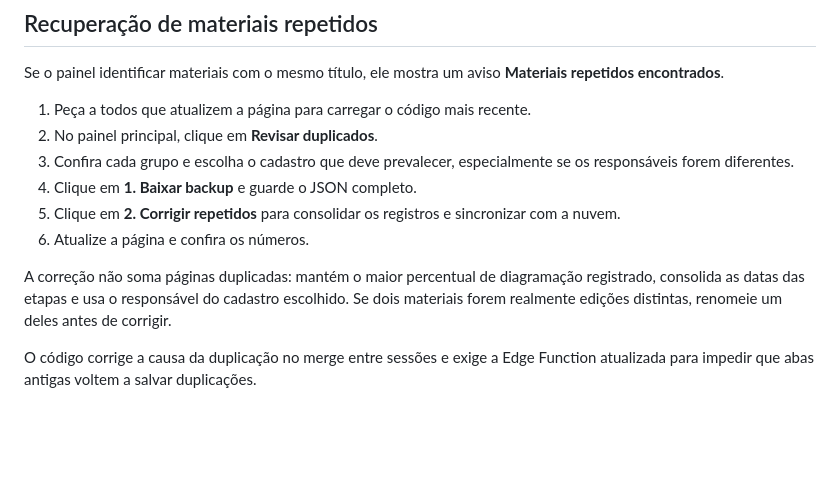
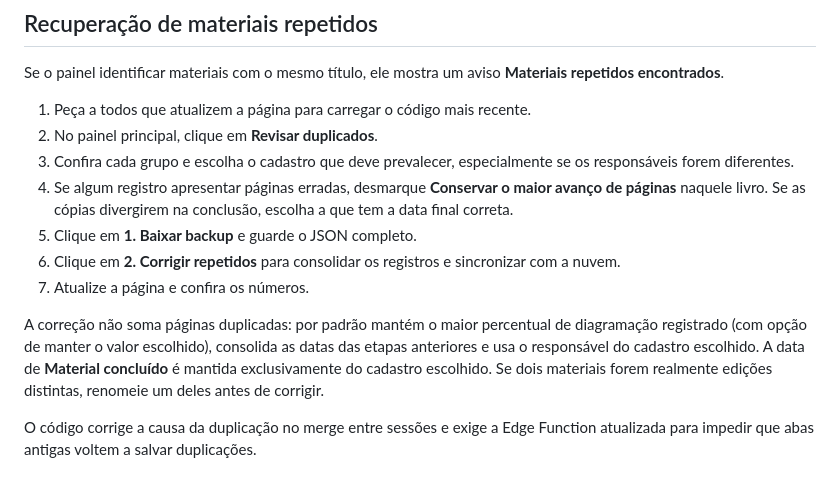
Before and after one commit to aquelekeven/material-didatico-fb, a Markdown page: SUPABASE_SETUP.md, the part around the change. Drawn GitHub-style; blank space fills up the shorter version.

Commit message:
docs: detalha revisão manual de progresso e conclusão

```diff
--- a/SUPABASE_SETUP.md
+++ b/SUPABASE_SETUP.md
@@ -155,11 +155,12 @@ Se o painel identificar materiais com o mesmo título, ele mostra um aviso **Mat
 1. Peça a todos que atualizem a página para carregar o código mais recente.
 2. No painel principal, clique em **Revisar duplicados**.
 3. Confira cada grupo e escolha o cadastro que deve prevalecer, especialmente se os responsáveis forem diferentes.
-4. Clique em **1. Baixar backup** e guarde o JSON completo.
-5. Clique em **2. Corrigir repetidos** para consolidar os registros e sincronizar com a nuvem.
-6. Atualize a página e confira os números.
+4. Se algum registro apresentar páginas erradas, desmarque **Conservar o maior avanço de páginas** naquele livro. Se as cópias divergirem na conclusão, escolha a que tem a data final correta.
+5. Clique em **1. Baixar backup** e guarde o JSON completo.
+6. Clique em **2. Corrigir repetidos** para consolidar os registros e sincronizar com a nuvem.
+7. Atualize a página e confira os números.
 
-A correção não soma páginas duplicadas: mantém o maior percentual de diagramação registrado, consolida as datas das etapas e usa o responsável do cadastro escolhido. Se dois materiais forem realmente edições distintas, renomeie um deles antes de corrigir.
+A correção não soma páginas duplicadas: por padrão mantém o maior percentual de diagramação registrado (com opção de manter o valor escolhido), consolida as datas das etapas anteriores e usa o responsável do cadastro escolhido. A data de **Material concluído** é mantida exclusivamente do cadastro escolhido. Se dois materiais forem realmente edições distintas, renomeie um deles antes de corrigir.
 
 O código corrige a causa da duplicação no merge entre sessões e exige a Edge Function atualizada para impedir que abas antigas voltem a salvar duplicações.
 
```
